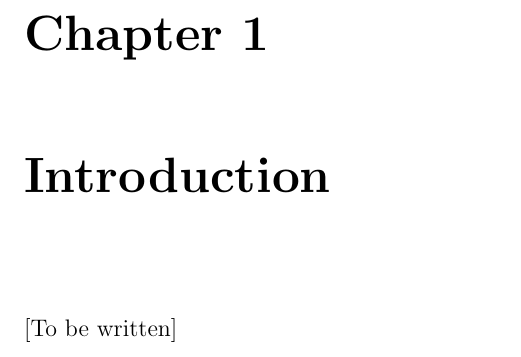
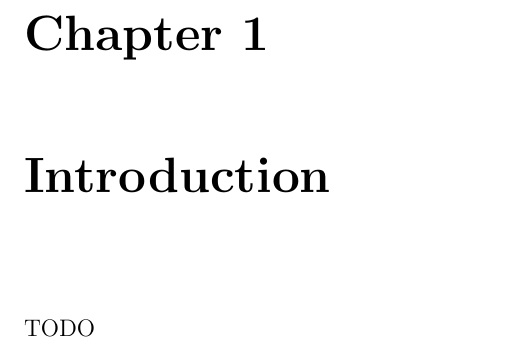
Before and after one commit to JonasTriki/masters-thesis-ml, a LaTeX thesis (thesis/report.tex, which reads thesis/chapters/introduction.tex): part of page 8 of 15, cut so that both start at the same text. Compiled offline with pdfLaTeX.

Commit message:
Clean up .tex files

```diff
--- a/thesis/chapters/introduction.tex
+++ b/thesis/chapters/introduction.tex
@@ -1,2 +1,2 @@
 \chapter{Introduction}
-[To be written]
+TODO
```
Also changed, not shown: thesis/report.pdf, 1 other file.
